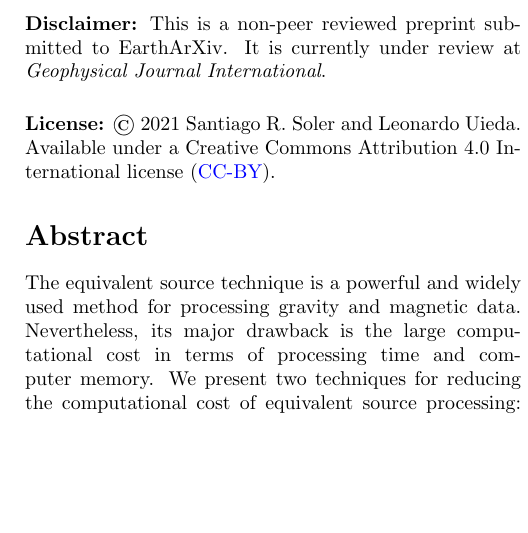
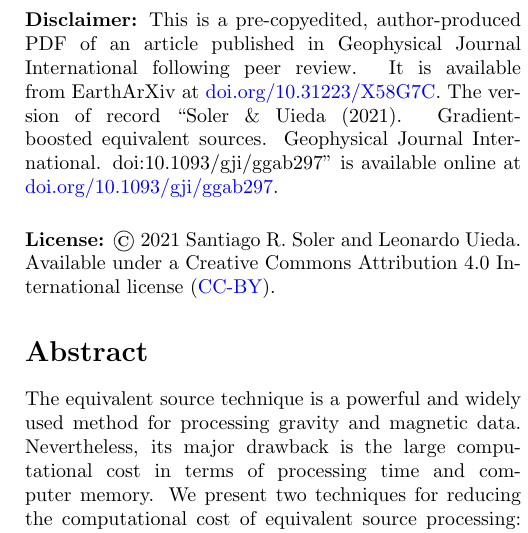
Before and after one commit to compgeolab/eql-gradient-boosted, a LaTeX paper (manuscript/preprint.tex, which reads manuscript/variables.tex): part of one column of page 1 of 19, cut at the place of the change, the shorter picture padded with empty space. Compiled offline with pdfLaTeX.

Commit message:
Update preprint and README after acceptance (#168)
Update preprint disclaimer after acceptance. Update README.md after acceptance
to publication. Hard-code the year of publication inside a new `\Year`
variable.

```diff
--- a/manuscript/preprint.tex
+++ b/manuscript/preprint.tex
@@ -56,7 +56,7 @@
 % Configure header and footer
 % ===========================
 \newcommand{\Header}{%
-  \Author{} (\the\year{}). \Title{}. EarthArXiv.
+  \Author{} (\Year{}). \Title{}. EarthArXiv.
   doi:\href{https://doi.org/\PreprintDOI}{\PreprintDOI}
 }
 
@@ -98,20 +100,19 @@
+\noindent
 \textbf{Disclaimer:}
-This is a non-peer reviewed preprint submitted to EarthArXiv.
-It is currently under review at \textit{Geophysical Journal International}.
+This is a pre-copyedited, author-produced PDF of an article
+published in \Journal{} following peer review.
+It is available from EarthArXiv at
+\href{https://doi.org/\PreprintDOI}{doi.org/\PreprintDOI}.
+The version of record
+``\Author{} (\Year{}). \Title{}. \Journal{}. doi:\DOI{}''
+is available online at \DOILink{}.
 \\[0.5cm]
 \noindent
 \textbf{License:}
-\textcopyright{} \the\year{} \AuthorLong{}.
+\textcopyright{} \Year{} \AuthorLong{}.
 Available under a Creative Commons Attribution 4.0 International license
 (\href{https://creativecommons.org/licenses/by/4.0/}{CC-BY}).
 
-%Accepted 2016 October 13. Received in original form 2016 March 24.
-%\\[0.4cm]
-%This is a pre-copyedited, author-produced PDF of an article
-%published in \textit{Geophysical Journal International} following peer review.
-%The version of record
-%``\textit{\Author{} (\Year{}). \Title{}. \Journal{}. doi:\DOI{}}''
-%is available online at: \DOILink{}.
 
 \begin{abstract}
     \input{abstract}
--- a/manuscript/variables.tex
+++ b/manuscript/variables.tex
@@ -18,8 +18,15 @@
     Sciences, University of Liverpool, UK
 }
 
+% Publication-related variables
+\newcommand{\Journal}{Geophysical Journal International}
+\newcommand{\Year}{2021}
+
 % DOIs
 \newcommand{\PreprintDOI}{10.31223/X58G7C}
+\newcommand{\DOI}{10.1093/gji/ggab297}
+\newcommand{\DOILink}{\href{https://doi.org/\DOI}{doi.org/\DOI}}
+
 
 % Keywords for GJI
 \newcommand{\keywordsGJI}{%
```
Also changed, not shown: README.md, manuscript/preprint.tex (4 more changed lines).
